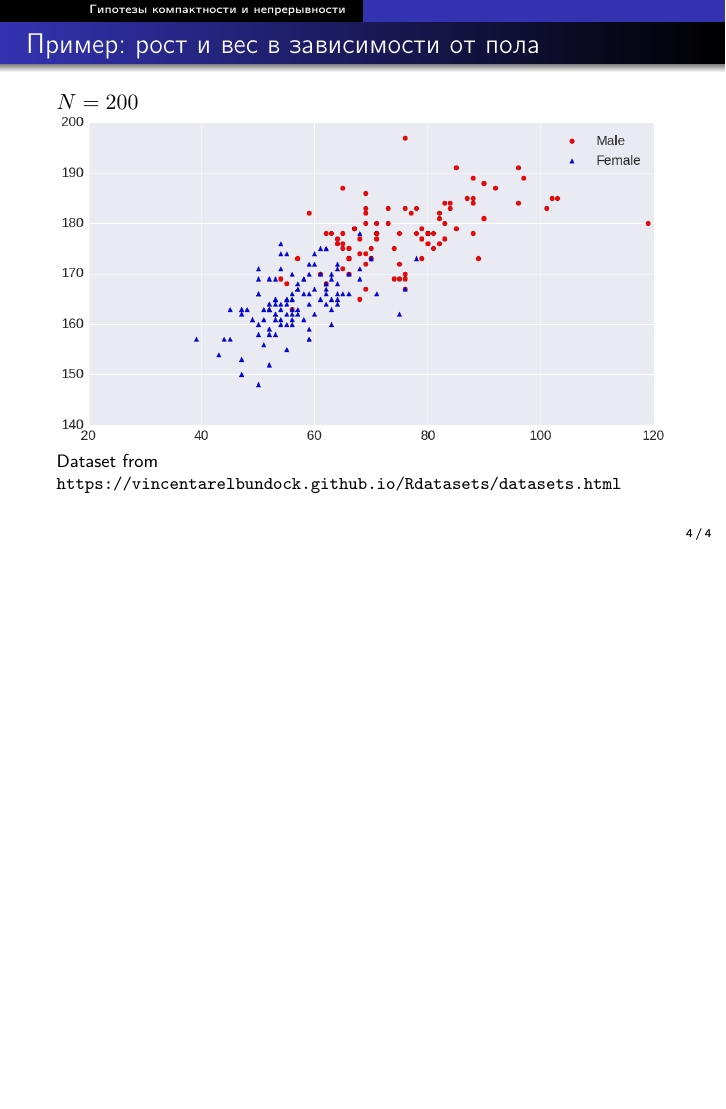
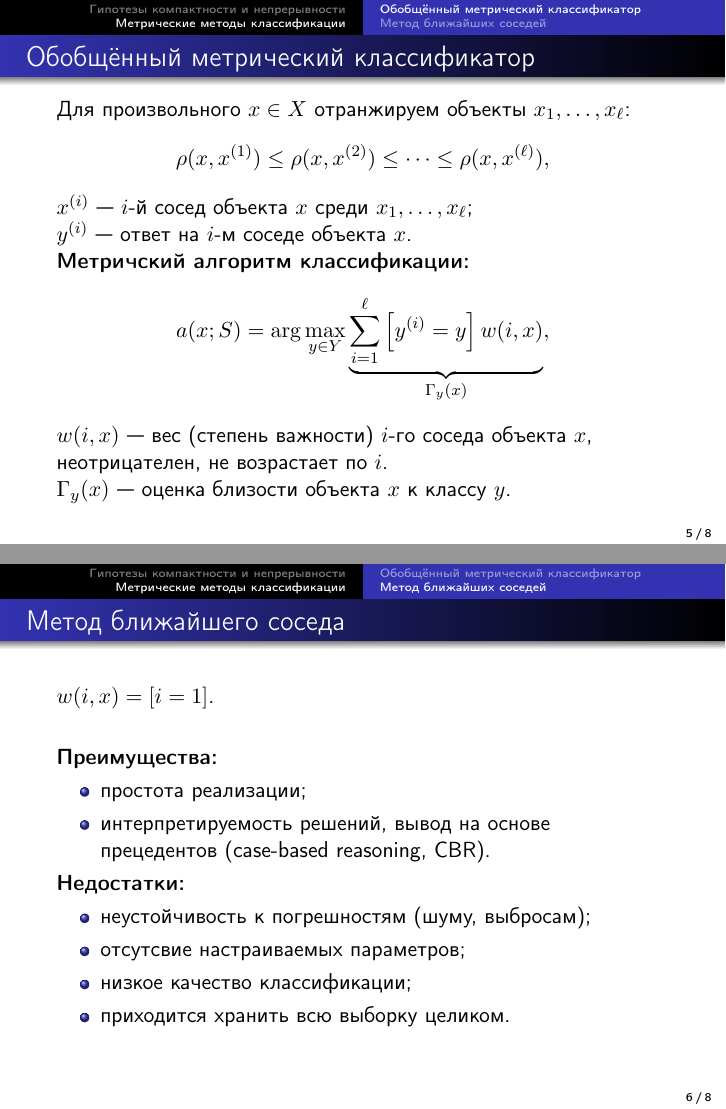
Before and after one commit to sdukshis/ml-intro, LaTeX slides (lectures/03_mertic_methods/03_metric_methods.tex): page 4 of 4 before the commit and pages 5 and 6 of 8 after it, the two joined at a grey line, the shorter picture padded with empty space. Compiled offline with pdfLaTeX.

Commit message:
#1 knn with example

```diff
--- a/lectures/03_mertic_methods/03_metric_methods.tex
+++ b/lectures/03_mertic_methods/03_metric_methods.tex
@@ -63,8 +63,48 @@ $$
 
 \begin{frame}{Пример: рост и вес в зависимости от пола}
 $N = 200$
-\includegraphics[width=\linewidth]{../fig/height_n_weight.png}
+\includegraphics[width=\linewidth]{../fig/height_n_weight.pdf}
 
 \footnotesize
 Dataset from \url{https://vincentarelbundock.github.io/Rdatasets/datasets.html}
 \end{frame}
+
+%TODO: добавить пример для задачи регрессии
+
+\section{Метрические методы классификации}
+\subsection{Обобщённый метрический классификатор}
+\begin{frame}{Обобщённый метрический классификатор}
+Для произвольного $x \in X$ отранжируем объекты $x_1,\dots,x_\ell$:
+$$
+    \rho(x, x^{(1)}) \le \rho(x, x^{(2)}) \le \dots \le \rho(x, x^{(\ell)}),
+$$
+$x^{(i)}$ --- $i$-й сосед объекта $x$ среди $x_1,\dots,x_\ell$;\\
+$y^{(i)}$ --- ответ на $i$-м соседе объекта $x$.
+
+{\bf Метричский алгоритм классификации:}
+$$
+    a(x; S) = \arg\max_{y \in Y}\underbrace{\sum\limits_{i=1}^{\ell}\left[y^{(i)} = y\right]w(i, x)}_{\Gamma_y(x)},
+$$
+$w(i,x)$ --- вес (степень важности) $i$-го соседа объекта $x$, неотрицателен, не возрастает по $i$.\\
+$\Gamma_y(x)$ --- оценка близости объекта $x$ к классу $y$.
+\end{frame}
+
+\subsection{Метод ближайших соседей}
+\begin{frame}{Метод ближайшего соседа}
+$w(i, x) = [i = 1]$.
+\vfill
+{\bf Преимущества:}
+\begin{itemize}
+    \item простота реализации;
+    \item интерпретируемость решений, вывод на основе прецедентов (case-based reasoning, CBR).
+\end{itemize}
+{\bf Недостатки:}
+\begin{itemize}
+    \item неустойчивость к погрешностям (шуму, выбросам);
+    \item отсутсвие настраиваемых параметров;
+    \item низкое качество классификации;
+    \item приходится хранить всю выборку целиком.
+\end{itemize}
+\end{frame}
+
+\begin{frame}{Метод $k$ ближайших соседей}
```
Also changed, not shown: lectures/fig/height_n_weight.pdf (added), lectures/fig/iris_knn_loo.pdf (added), lectures/03_mertic_methods/03_metric_methods.tex (25 more changed lines), 2 other files.
